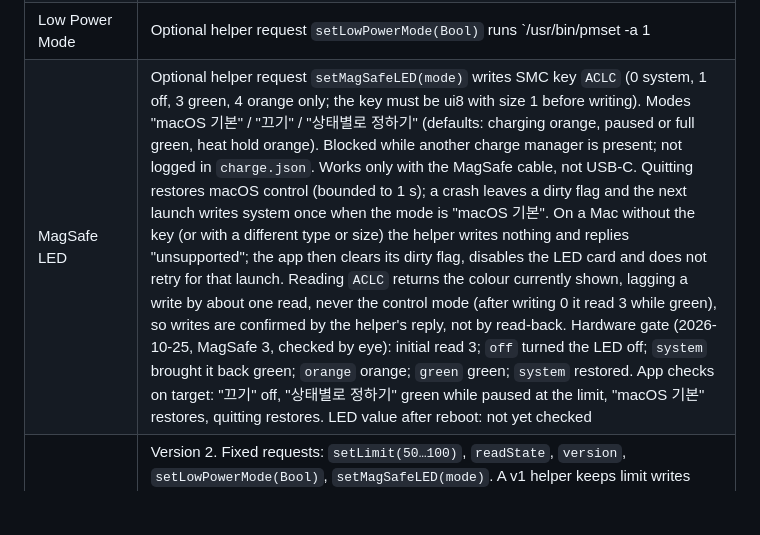
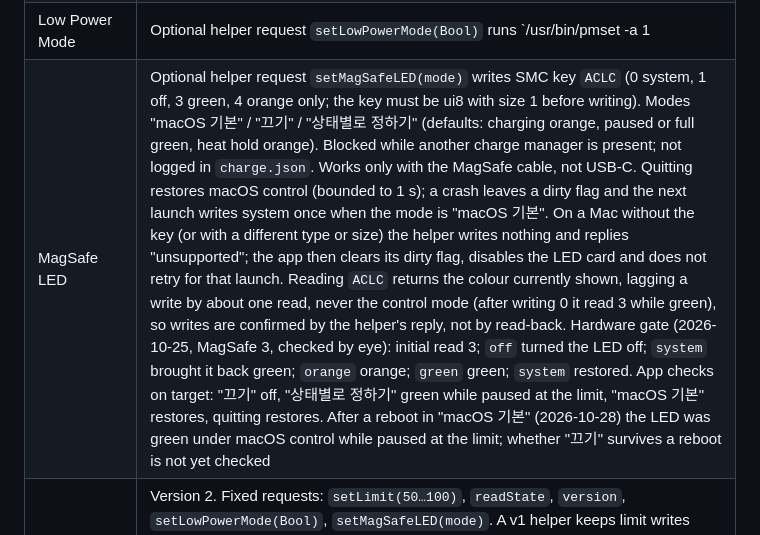
Before and after one commit to y-minion/savethebattery, a Markdown page: docs/COMPATIBILITY.md, the part around the change. Drawn GitHub-style; blank space fills up the shorter version.

```diff
--- a/docs/COMPATIBILITY.md
+++ b/docs/COMPATIBILITY.md
@@ -27,7 +27,7 @@ Target machine: Apple Silicon M4 Pro, macOS 27.0.1 (26A434). Other models and OS
 | Power flow | IORegistry `PowerTelemetryData.SystemPowerIn` for adapter input and `AdapterDetails` for the adapter name; battery power is the battery's voltage × current, and the Mac's share is input minus battery charge. Shown as a Mac / battery charge / from battery split bar. Unreadable values are hidden, never estimated. Verified on target |
 | Hardware percentage | `RemainingCapacity` / `FullChargeCapacity`, labelled "하드웨어 잔량" next to the macOS percentage. Verified on target |
 | Low Power Mode | Optional helper request `setLowPowerMode(Bool)` runs `/usr/bin/pmset -a <key> 1|0`; the key comes from `pmset -g custom`, preferring `powermode` (0 automatic, 1 low, 2 high), which this Mac uses, else `lowpowermode`. The switch follows changes made in System Settings. Turning it off writes 0 for all power sources, so a per-source setting becomes always on/off; the app says so in a caption. Shortcut "저전력 모드 설정" (on/off). Verified on target: switch on/off matches System Settings, System Settings changes are followed, Shortcut on/off |
-| MagSafe LED | Optional helper request `setMagSafeLED(mode)` writes SMC key `ACLC` (0 system, 1 off, 3 green, 4 orange only; the key must be ui8 with size 1 before writing). Modes "macOS 기본" / "끄기" / "상태별로 정하기" (defaults: charging orange, paused or full green, heat hold orange). Blocked while another charge manager is present; not logged in `charge.json`. Works only with the MagSafe cable, not USB-C. Quitting restores macOS control (bounded to 1 s); a crash leaves a dirty flag and the next launch writes system once when the mode is "macOS 기본". On a Mac without the key (or with a different type or size) the helper writes nothing and replies "unsupported"; the app then clears its dirty flag, disables the LED card and does not retry for that launch. Reading `ACLC` returns the colour currently shown, lagging a write by about one read, never the control mode (after writing 0 it read 3 while green), so writes are confirmed by the helper's reply, not by read-back. Hardware gate (2026-10-25, MagSafe 3, checked by eye): initial read 3; `off` turned the LED off; `system` brought it back green; `orange` orange; `green` green; `system` restored. App checks on target: "끄기" off, "상태별로 정하기" green while paused at the limit, "macOS 기본" restores, quitting restores. LED value after reboot: not yet checked |
+| MagSafe LED | Optional helper request `setMagSafeLED(mode)` writes SMC key `ACLC` (0 system, 1 off, 3 green, 4 orange only; the key must be ui8 with size 1 before writing). Modes "macOS 기본" / "끄기" / "상태별로 정하기" (defaults: charging orange, paused or full green, heat hold orange). Blocked while another charge manager is present; not logged in `charge.json`. Works only with the MagSafe cable, not USB-C. Quitting restores macOS control (bounded to 1 s); a crash leaves a dirty flag and the next launch writes system once when the mode is "macOS 기본". On a Mac without the key (or with a different type or size) the helper writes nothing and replies "unsupported"; the app then clears its dirty flag, disables the LED card and does not retry for that launch. Reading `ACLC` returns the colour currently shown, lagging a write by about one read, never the control mode (after writing 0 it read 3 while green), so writes are confirmed by the helper's reply, not by read-back. Hardware gate (2026-10-25, MagSafe 3, checked by eye): initial read 3; `off` turned the LED off; `system` brought it back green; `orange` orange; `green` green; `system` restored. App checks on target: "끄기" off, "상태별로 정하기" green while paused at the limit, "macOS 기본" restores, quitting restores. After a reboot in "macOS 기본" (2026-10-28) the LED was green under macOS control while paused at the limit; whether "끄기" survives a reboot is not yet checked |
 | Charge helper protocol | Version 2. Fixed requests: `setLimit(50…100)`, `readState`, `version`, `setLowPowerMode(Bool)`, `setMagSafeLED(mode)`. A v1 helper keeps limit writes working; the app shows "헬퍼 업데이트 필요" for Low Power Mode and the LED. Existing users rerun `sudo /Applications/VibeBattery.app/Contents/Resources/install-helper.sh`. `uninstall-helper.sh` writes the LED to system (0) before removing the helper. Root-only test CLI: `/Library/PrivilegedHelperTools/io.github.y-minion.vibebattery.helper --led read|system|off|green|orange` |
 | Stop charging while sleeping | Not implemented, by decision: the macOS limit already holds during sleep |
 | Schedules / Shortcuts | Weekly schedules (set limit, one-time full charge, turn off) run by the app with a 12-hour catch-up of the latest missed occurrence; `vbctl charge set/off/topup/end` routed to the running app over a same-user socket, usable from Shortcuts' "Run Shell Script". Verified on target (schedule run, CLI write, exit codes). Six Shortcuts actions (set limit, start and end a one-time full charge, turn off, battery status, set Low Power Mode) through App Intents in the Xcode-built app; they go through the same controller and are logged as Shortcuts writes. Shortcuts lists them only for team-signed builds (Apple Development locally; ad-hoc CI builds do not show them). Verified on target: all five original actions listed, status returned, set limit, top-up start/end logged as Shortcuts |
```
Also changed, not shown: docs/VALIDATION.md (+2 -1 lines).
